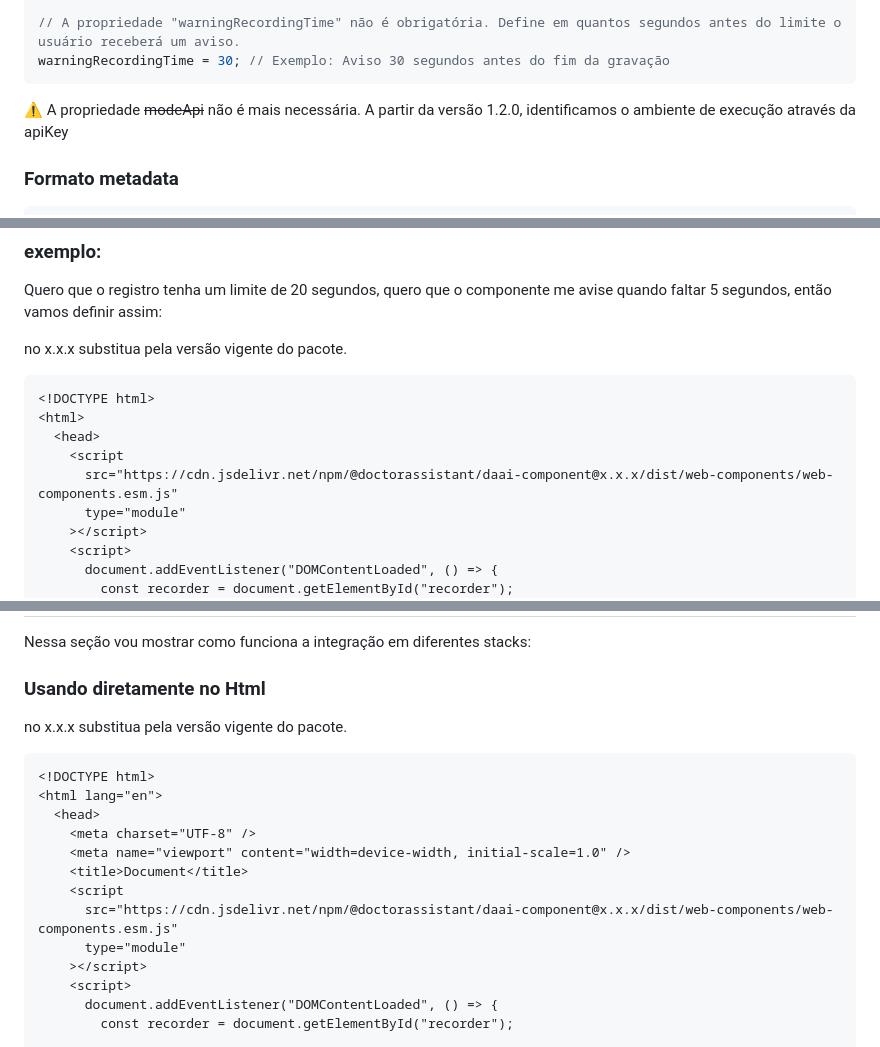
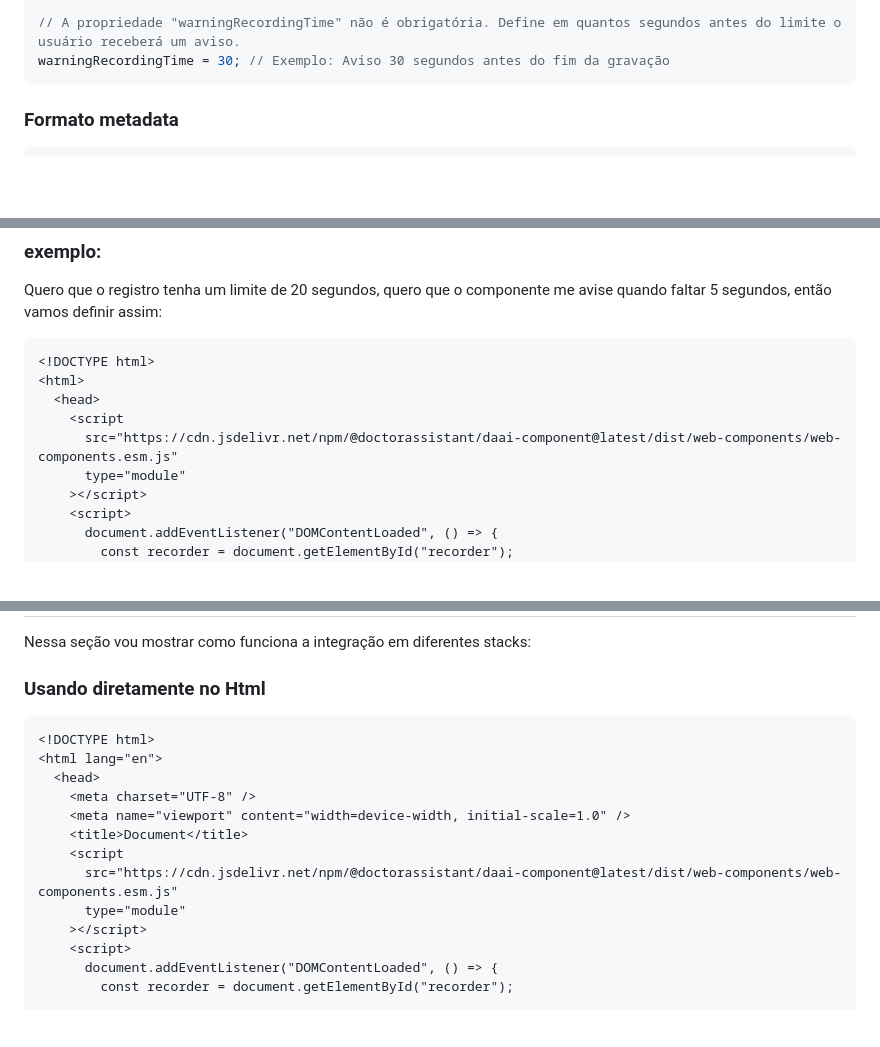
Before and after one commit to doctor-assistant/web-components, a Markdown page: readme.md, 3 parts joined by grey strips. GitHub-like rendering; blank space fills up the shorter version.

````diff
--- a/readme.md
+++ b/readme.md
@@ -89,8 +84,6 @@ maxRecordingTime = 300; // Exemplo: 300 segundos (5 minutos).
 // A propriedade "warningRecordingTime" não é obrigatória. Define em quantos segundos antes do limite o usuário receberá um aviso.
 warningRecordingTime = 30; // Exemplo: Aviso 30 segundos antes do fim da gravação
 ```
-
-⚠️ A propriedade ~~modeApi~~ não é mais necessária. A partir da versão 1.2.0, identificamos o ambiente de execução através da apiKey
 
 ### Formato metadata
 
@@ -313,14 +304,12 @@ Função acionada quando o tempo restante de gravação atingir o valor definido
 
 Quero que o registro tenha um limite de 20 segundos, quero que o componente me avise quando faltar 5 segundos, então vamos definir assim:
 
-no x.x.x substitua pela versão vigente do pacote.
-
 ```html
 <!DOCTYPE html>
 <html>
   <head>
     <script
-      src="https://cdn.jsdelivr.net/npm/@doctorassistant/daai-component@x.x.x/dist/web-components/web-components.esm.js"
+      src="https://cdn.jsdelivr.net/npm/@doctorassistant/daai-component@latest/dist/web-components/web-components.esm.js"
       type="module"
     ></script>
     <script>
@@ -350,8 +339,6 @@ Nessa seção vou mostrar como funciona a integração em diferentes stacks:
 
 ### Usando diretamente no Html
 
-no x.x.x substitua pela versão vigente do pacote.
-
 ```html
 <!DOCTYPE html>
 <html lang="en">
@@ -360,7 +347,7 @@ no x.x.x substitua pela versão vigente do pacote.
     <meta name="viewport" content="width=device-width, initial-scale=1.0" />
     <title>Document</title>
     <script
-      src="https://cdn.jsdelivr.net/npm/@doctorassistant/daai-component@x.x.x/dist/web-components/web-components.esm.js"
+      src="https://cdn.jsdelivr.net/npm/@doctorassistant/daai-component@latest/dist/web-components/web-components.esm.js"
       type="module"
     ></script>
     <script>
````
Also changed, not shown: other parts of readme.md (+4 -11 lines).
